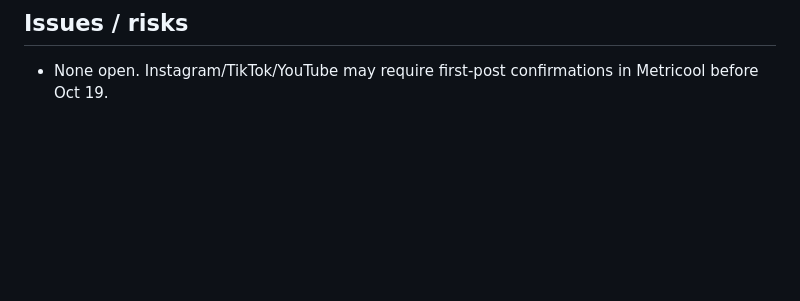
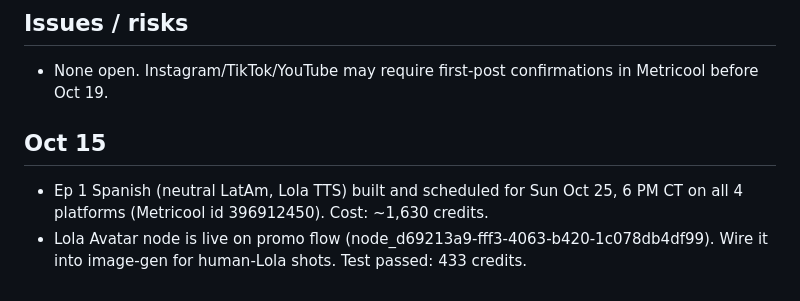
Before and after one commit to JBG-32/jbgbotology-media, a Markdown page: STATUS.md, the part around the change. Rendered like a GitHub page; blank space fills up the shorter version.

Commit message:
STATUS: Spanish Ep1 + avatar
Co-Authored-By: Claude Opus 5.5 <noreply@anthropic.com>
Claude-Session: https://claude.ai/code/session_015WH9ecsmHcyMK87z53Wk39

```diff
--- a/STATUS.md
+++ b/STATUS.md
@@ -59,3 +59,7 @@ Live dashboard: JBGBotology Mission Control, https://claude.ai/artifact/4SxNdczq
 
 ## Issues / risks
 - None open. Instagram/TikTok/YouTube may require first-post confirmations in Metricool before Oct 19.
+
+## Oct 15
+- Ep 1 Spanish (neutral LatAm, Lola TTS) built and scheduled for Sun Oct 25, 6 PM CT on all 4 platforms (Metricool id 396912450). Cost: ~1,630 credits.
+- Lola Avatar node is live on promo flow (node_d69213a9-fff3-4063-b420-1c078db4df99). Wire it into image-gen for human-Lola shots. Test passed: 433 credits.
```
